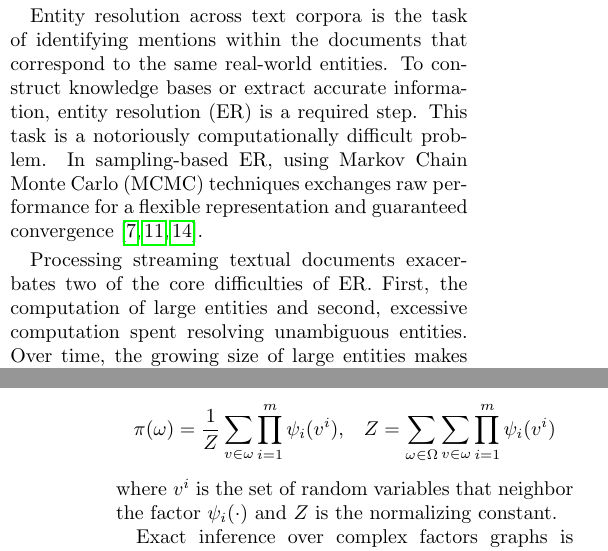
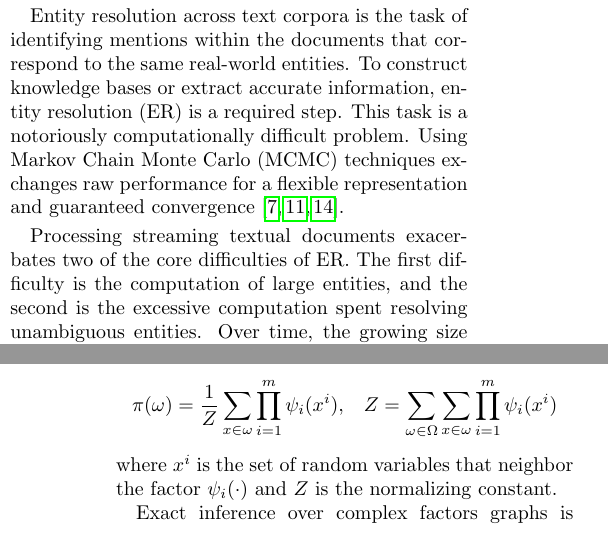
Before and after one commit to cegme/qdstreaming, a LaTeX paper (paper/sdm2015/optimizer.tex, which reads paper/sdm2015/content/introduction.tex, paper/sdm2015/content/relatedwork.tex): two parts of the columns of pages 1 and 3 of 9, joined at a grey line, cut so that both start at the same text. Compiled offline with pdfLaTeX; a LaTeX package or settings file that is missing is left out.

Commit message:
Integrated changes for the second reviewer

```diff
--- a/paper/sdm2015/content/introduction.tex
+++ b/paper/sdm2015/content/introduction.tex
@@ -16,13 +16,12 @@ Entity resolution across text corpora is the task of identifying mentions
 within the documents that correspond to the same real-world entities.
 To construct knowledge bases or extract accurate information, entity resolution (ER) is a required step.
 This task is a notoriously computationally difficult problem.
-In sampling-based ER, using Markov Chain Monte Carlo (MCMC) techniques exchanges raw performance for a flexible representation
+Using Markov Chain Monte Carlo (MCMC) techniques exchanges raw performance for a flexible representation
 and guaranteed convergence~\cite{mccallum03towardconditional,singh2011large,wick2013discriminative}.
 %Several efforts in different domains have made outstanding progress.
 
 Processing streaming textual documents exacerbates two of the core difficulties of ER.\@
-First, the computation of large entities and second, excessive
-computation spent resolving unambiguous entities.
+The first  difficulty is the computation of large entities, and the second is the  excessive computation spent resolving unambiguous entities.
 Over time, the growing size of large entities makes keeping up with the incoming documents untenable.
 Optimization that touches these critical portions is wholly understudied.
 In this paper, we argue that compression and approximation
--- a/paper/sdm2015/content/relatedwork.tex
+++ b/paper/sdm2015/content/relatedwork.tex
@@ -14,9 +14,9 @@ Factors represent a mapping of the relationship to a real valued number.
 The probability of a setting $\mathbf{\omega}$ among the set of all possible
 settings $\Omega$ occurring in the factor graph is given by a probability measure:
 \begin{align*}
-\pi(\mathbf{\omega}) = \frac{1}{Z} \sum_{v \in \omega} \prod_{i=1}^{m} \psi_i(v^i) &,&  Z = \sum_{\omega \in \Omega} \sum_{v \in \omega}  \prod_{i=1}^{m} \psi_i(v^i)
+\pi(\mathbf{\omega}) = \frac{1}{Z} \sum_{x \in \omega} \prod_{i=1}^{m} \psi_i(x^i) &,&  Z = \sum_{\omega \in \Omega} \sum_{x \in \omega}  \prod_{i=1}^{m} \psi_i(x^i)
 \end{align*}
-where $v^i$ is the set of random variables that neighbor the factor
+where $x^i$ is the set of random variables that neighbor the factor
 $\psi_{i}(\cdot)$ and $Z$ is the normalizing constant.
 
 
```
Also changed, not shown: paper/sdm2015/content/abstract.tex (+2 -2 lines), paper/sdm2015/optimizer.pdf.
